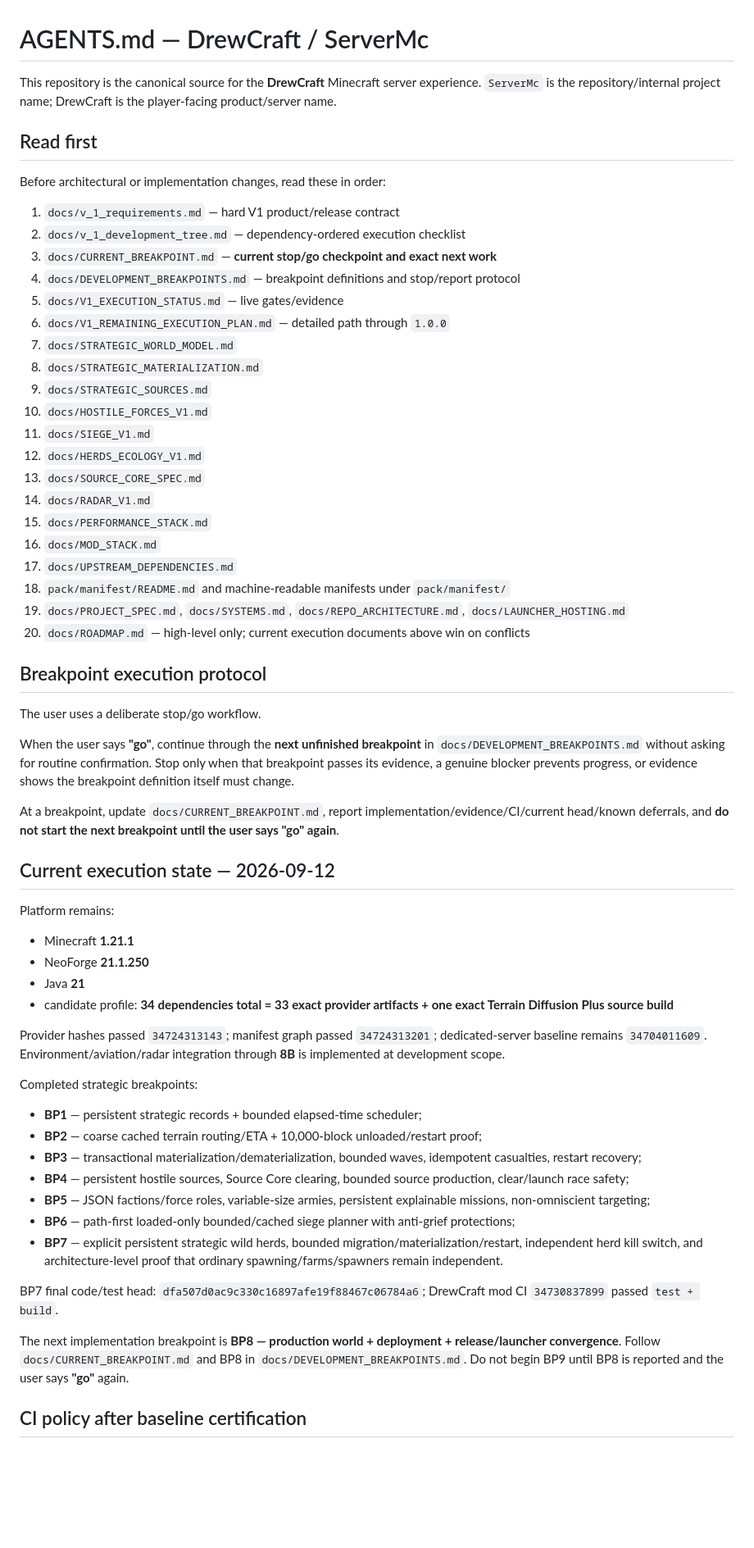
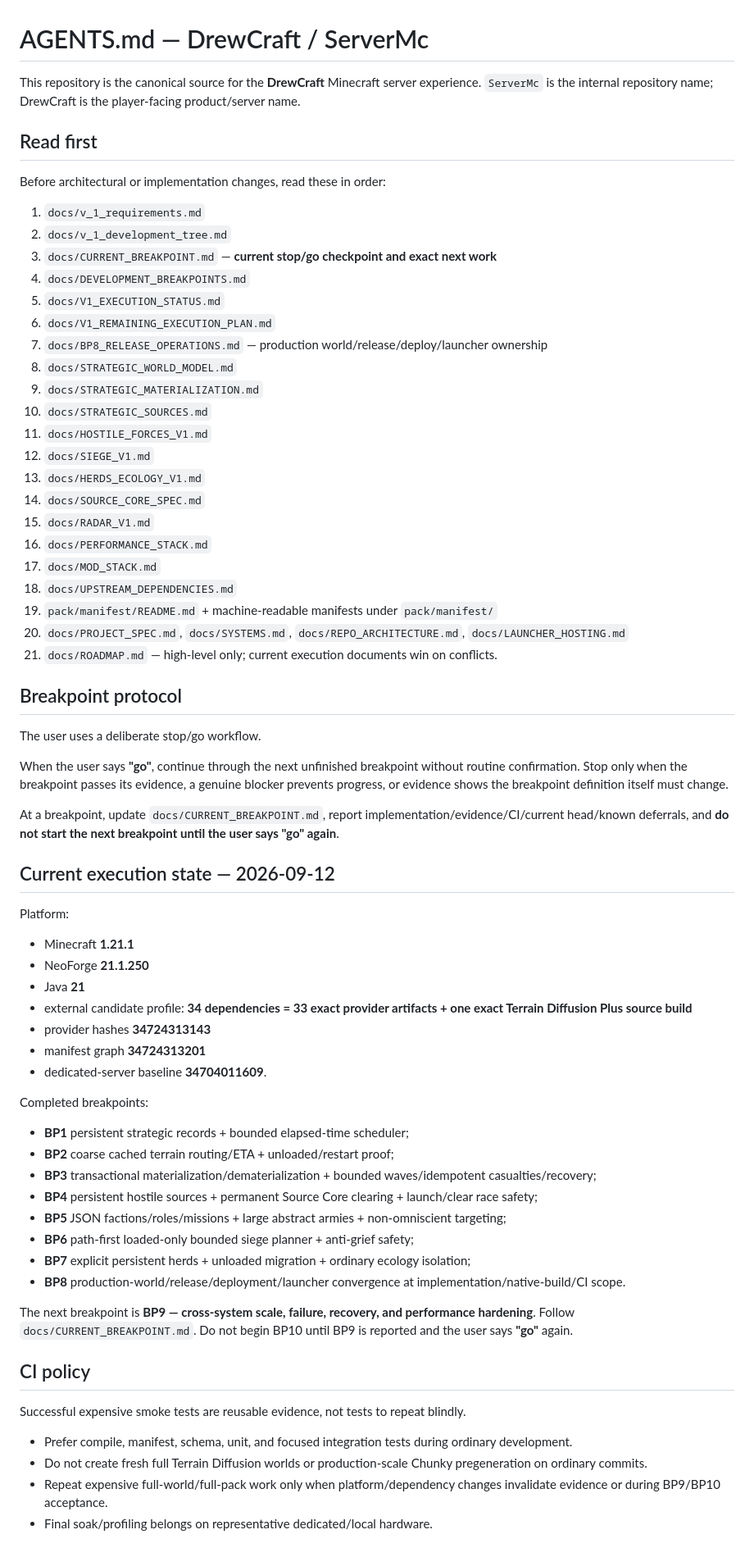
Before and after one commit to DrewPhi/DrewCraft, a Markdown page: AGENTS.md, the part around one of its changes. Shown at 82% size. GitHub-like rendering; blank space fills up the shorter version.

Commit message:
Advance agent handoff through BP8

```diff
--- a/AGENTS.md
+++ b/AGENTS.md
@@ -1,64 +1,72 @@
 # AGENTS.md — DrewCraft / ServerMc
 
-This repository is the canonical source for the **DrewCraft** Minecraft server experience. `ServerMc` is the repository/internal project name; DrewCraft is the player-facing product/server name.
+This repository is the canonical source for the **DrewCraft** Minecraft server experience. `ServerMc` is the internal repository name; DrewCraft is the player-facing product/server name.
 
 ## Read first
 
 Before architectural or implementation changes, read these in order:
 
-1. `docs/v_1_requirements.md` — hard V1 product/release contract
-2. `docs/v_1_development_tree.md` — dependency-ordered execution checklist
+1. `docs/v_1_requirements.md`
+2. `docs/v_1_development_tree.md`
 3. `docs/CURRENT_BREAKPOINT.md` — **current stop/go checkpoint and exact next work**
-4. `docs/DEVELOPMENT_BREAKPOINTS.md` — breakpoint definitions and stop/report protocol
-5. `docs/V1_EXECUTION_STATUS.md` — live gates/evidence
-6. `docs/V1_REMAINING_EXECUTION_PLAN.md` — detailed path through `1.0.0`
-7. `docs/STRATEGIC_WORLD_MODEL.md`
-8. `docs/STRATEGIC_MATERIALIZATION.md`
-9. `docs/STRATEGIC_SOURCES.md`
-10. `docs/HOSTILE_FORCES_V1.md`
-11. `docs/SIEGE_V1.md`
-12. `docs/HERDS_ECOLOGY_V1.md`
-13. `docs/SOURCE_CORE_SPEC.md`
-14. `docs/RADAR_V1.md`
-15. `docs/PERFORMANCE_STACK.md`
-16. `docs/MOD_STACK.md`
-17. `docs/UPSTREAM_DEPENDENCIES.md`
-18. `pack/manifest/README.md` and machine-readable manifests under `pack/manifest/`
-19. `docs/PROJECT_SPEC.md`, `docs/SYSTEMS.md`, `docs/REPO_ARCHITECTURE.md`, `docs/LAUNCHER_HOSTING.md`
-20. `docs/ROADMAP.md` — high-level only; current execution documents above win on conflicts
+4. `docs/DEVELOPMENT_BREAKPOINTS.md`
+5. `docs/V1_EXECUTION_STATUS.md`
+6. `docs/V1_REMAINING_EXECUTION_PLAN.md`
+7. `docs/BP8_RELEASE_OPERATIONS.md` — production world/release/deploy/launcher ownership
+8. `docs/STRATEGIC_WORLD_MODEL.md`
+9. `docs/STRATEGIC_MATERIALIZATION.md`
+10. `docs/STRATEGIC_SOURCES.md`
+11. `docs/HOSTILE_FORCES_V1.md`
+12. `docs/SIEGE_V1.md`
+13. `docs/HERDS_ECOLOGY_V1.md`
+14. `docs/SOURCE_CORE_SPEC.md`
+15. `docs/RADAR_V1.md`
+16. `docs/PERFORMANCE_STACK.md`
+17. `docs/MOD_STACK.md`
+18. `docs/UPSTREAM_DEPENDENCIES.md`
+19. `pack/manifest/README.md` + machine-readable manifests under `pack/manifest/`
+20. `docs/PROJECT_SPEC.md`, `docs/SYSTEMS.md`, `docs/REPO_ARCHITECTURE.md`, `docs/LAUNCHER_HOSTING.md`
+21. `docs/ROADMAP.md` — high-level only; current execution documents win on conflicts.
 
-## Breakpoint execution protocol
+## Breakpoint protocol
 
 The user uses a deliberate stop/go workflow.
 
-When the user says **"go"**, continue through the **next unfinished breakpoint** in `docs/DEVELOPMENT_BREAKPOINTS.md` without asking for routine confirmation. Stop only when that breakpoint passes its evidence, a genuine blocker prevents progress, or evidence shows the breakpoint definition itself must change.
+When the user says **"go"**, continue through the next unfinished breakpoint without routine confirmation. Stop only when the breakpoint passes its evidence, a genuine blocker prevents progress, or evidence shows the breakpoint definition itself must change.
 
 At a breakpoint, update `docs/CURRENT_BREAKPOINT.md`, report implementation/evidence/CI/current head/known deferrals, and **do not start the next breakpoint until the user says "go" again**.
 
 ## Current execution state — 2026-09-12
 
-Platform remains:
+Platform:
 
 - Minecraft **1.21.1**
 - NeoForge **21.1.250**
 - Java **21**
-- candidate profile: **34 dependencies total = 33 exact provider artifacts + one exact Terrain Diffusion Plus source build**
+- external candidate profile: **34 dependencies = 33 exact provider artifacts + one exact Terrain Diffusion Plus source build**
+- provider hashes **34724313143**
+- manifest graph **34724313201**
+- dedicated-server baseline **34704011609**.
 
-Provider hashes passed `34724313143`; manifest graph passed `34724313201`; dedicated-server baseline remains `34704011609`. Environment/aviation/radar integration through **8B** is implemented at development scope.
+Completed breakpoints:
 
-Completed strategic breakpoints:
+- **BP1** persistent strategic records + bounded elapsed-time scheduler;
+- **BP2** coarse cached terrain routing/ETA + unloaded/restart proof;
+- **BP3** transactional materialization/dematerialization + bounded waves/idempotent casualties/recovery;
+- **BP4** persistent hostile sources + permanent Source Core clearing + launch/clear race safety;
+- **BP5** JSON factions/roles/missions + large abstract armies + non-omniscient targeting;
+- **BP6** path-first loaded-only bounded siege planner + anti-grief safety;
+- **BP7** explicit persistent herds + unloaded migration + ordinary ecology isolation;
+- **BP8** production-world/release/deployment/launcher convergence at implementation/native-build/CI scope.
 
-- **BP1** — persistent strategic records + bounded elapsed-time scheduler;
-- **BP2** — coarse cached terrain routing/ETA + 10,000-block unloaded/restart proof;
-- **BP3** — transactional materialization/dematerialization, bounded waves, idempotent casualties, restart recovery;
-- **BP4** — persistent hostile sources, Source Core clearing, bounded source production, clear/launch race safety;
-- **BP5** — JSON factions/force roles, variable-size armies, persistent explainable missions, non-omniscient targeting;
-- **BP6** — path-first loaded-only bounded/cached siege planner with anti-grief protections;
-- **BP7** — explicit persistent strategic wild herds, bounded migration/materialization/restart, independent herd kill switch, and architecture-level proof that ordinary spawning/farms/spawners remain independent.
+The next breakpoint is **BP9 — cross-system scale, failure, recovery, and performance hardening**. Follow `docs/CURRENT_BREAKPOINT.md`. Do not begin BP10 until BP9 is reported and the user says **"go"** again.
 
-BP7 final code/test head: `dfa507d0ac9c330c16897afe19f88467c06784a6`; DrewCraft mod CI `34730837899` passed `test + build`.
+## CI policy
 
-The next implementation breakpoint is **BP8 — production world + deployment + release/launcher convergence**. Follow `docs/CURRENT_BREAKPOINT.md` and BP8 in `docs/DEVELOPMENT_BREAKPOINTS.md`. Do not begin BP9 until BP8 is reported and the user says **"go"** again.
+Successful expensive smoke tests are reusable evidence, not tests to repeat blindly.
 
-## CI policy after baseline certification
+- Prefer compile, manifest, schema, unit, and focused integration tests during ordinary development.
+- Do not create fresh full Terrain Diffusion worlds or production-scale Chunky pregeneration on ordinary commits.
+- Repeat expensive full-world/full-pack work only when platform/dependency changes invalidate evidence or during BP9/BP10 acceptance.
+- Final soak/profiling belongs on representative dedicated/local hardware.
 
```
Also changed, not shown: other parts of AGENTS.md (+119 -135 lines).
